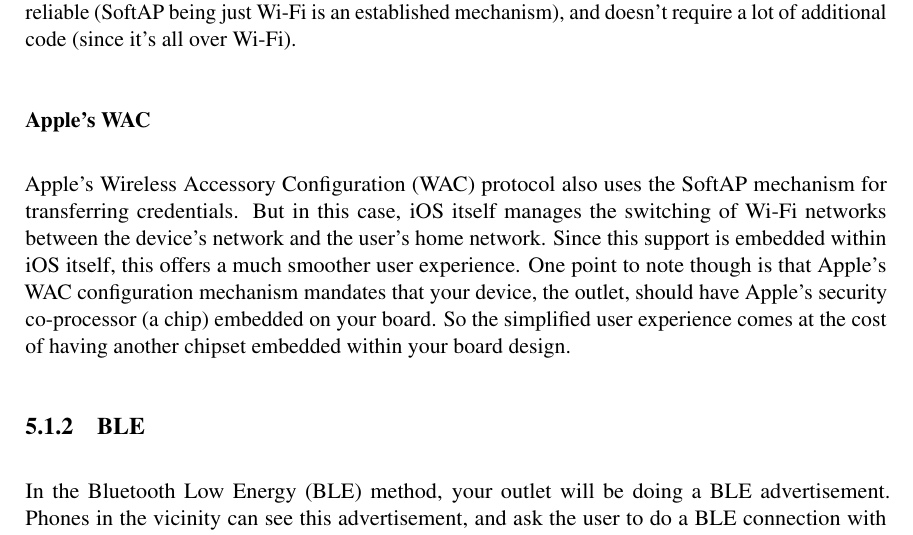
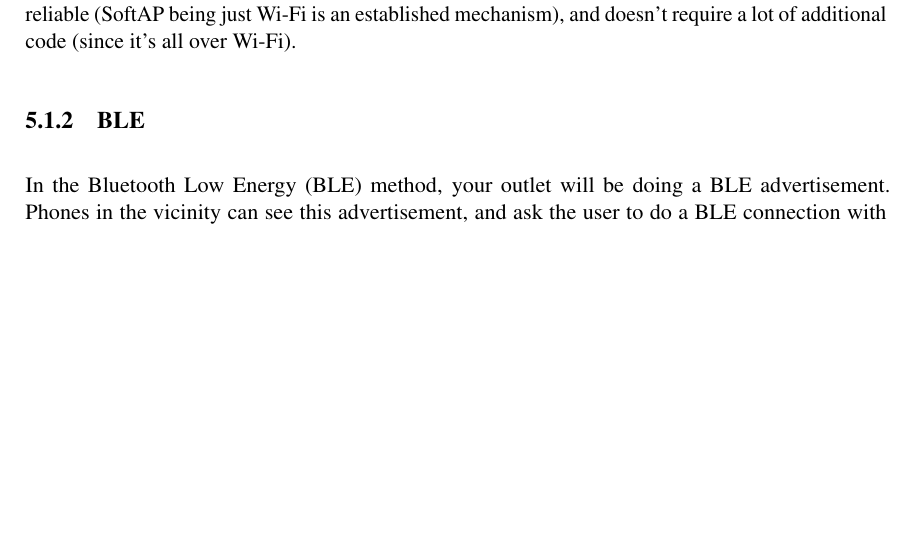
Before and after one commit to kedars/esp-jumpstart-book, a LaTeX book (main.tex, which reads networkconfig.tex): part of page 24 of 48, cut so that both start at the same text, the shorter picture padded with empty space. Compiled offline with pdfLaTeX; a LaTeX package or settings file that is missing is left out.

Commit message:
Experimenting with style

```diff
--- a/networkconfig.tex
+++ b/networkconfig.tex
@@ -39,9 +39,6 @@
 \end{itemize}
 From a user experience perspective, the first step of this requires the user to change their phone's Wi-Fi network. This may be confusing to some users. Additionally, changing the Wi-Fi network programatically through the phone application may not always be possible (iOS and some variants of Android don't allow application to this). The advantage of this method though is that it is very reliable (SoftAP being just Wi-Fi is an established mechanism), and doesn't require a lot of additional code (since it's all over Wi-Fi).
 
-\subsubsection{Apple's WAC}\index{Apple's WAC}
-Apple's Wireless Accessory Configuration (WAC) protocol also uses the SoftAP mechanism for transferring credentials. But in this case, iOS itself manages the switching of Wi-Fi networks between the device's network and the user's home network. Since this support is embedded within iOS itself, this offers a much smoother user experience.
-One point to note though is that Apple's WAC configuration mechanism mandates that your device, the outlet, should have Apple's security co-processor (a chip) embedded on your board. So the simplified user experience comes at the cost of having another chipset embedded within your board design.
 
 \subsection{BLE}\index{BLE}
 
```
Also changed, not shown: 2 other files.
